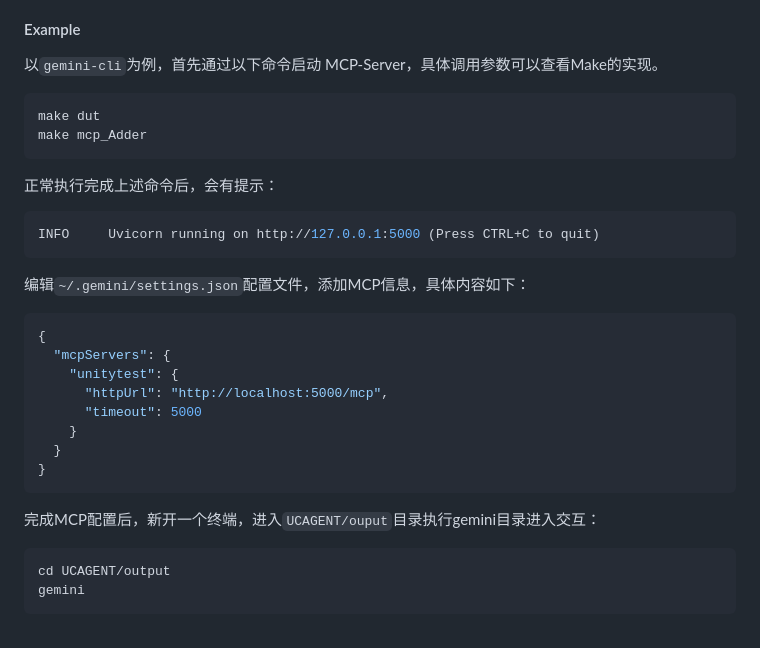
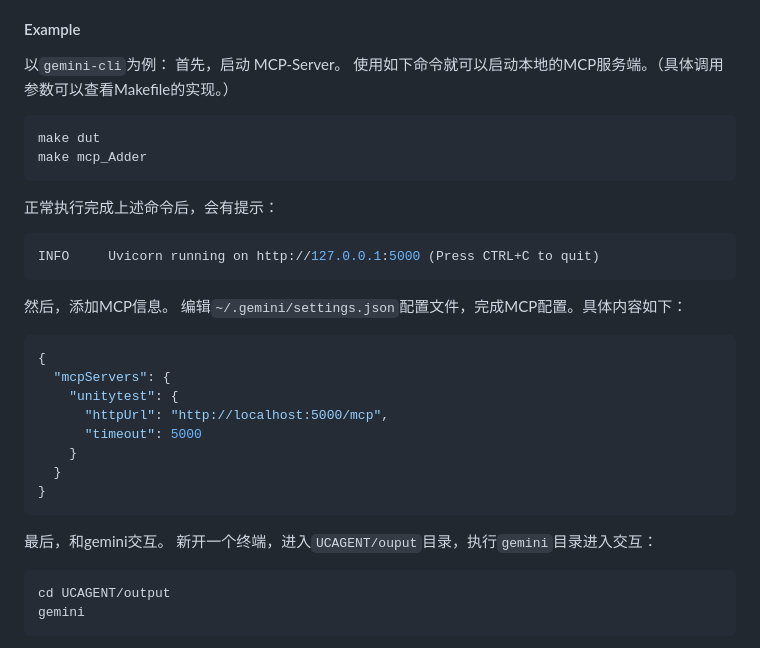
Before and after one commit to XS-MLVP/UCAgent, a Markdown page: README.md, the part around the change. Drawn GitHub-style.

````diff
--- a/README.md
+++ b/README.md
@@ -182,7 +182,9 @@ python3 verify.py output/ Adder -s -hm --tui --mcp-server-no-file-tools --no-emb
 
 #### Example
 
-以`gemini-cli`为例，首先通过以下命令启动 MCP-Server，具体调用参数可以查看Make的实现。
+以`gemini-cli`为例：
+首先，启动 MCP-Server。
+使用如下命令就可以启动本地的MCP服务端。（具体调用参数可以查看Makefile的实现。）
 
 ```bash
 make dut
@@ -194,7 +196,8 @@ make mcp_Adder
 INFO     Uvicorn running on http://127.0.0.1:5000 (Press CTRL+C to quit)
 ```
 
-编辑`~/.gemini/settings.json`配置文件，添加MCP信息，具体内容如下：
+然后，添加MCP信息。
+编辑`~/.gemini/settings.json`配置文件，完成MCP配置。具体内容如下：
 ```json
 {
   "mcpServers": {
@@ -206,7 +209,8 @@ INFO     Uvicorn running on http://127.0.0.1:5000 (Press CTRL+C to quit)
 }
 ```
 
-完成MCP配置后，新开一个终端，进入`UCAGENT/ouput`目录执行gemini目录进入交互：
+最后，和gemini交互。
+新开一个终端，进入`UCAGENT/ouput`目录，执行`gemini`目录进入交互：
 
 ```bash
 cd UCAGENT/output
````
